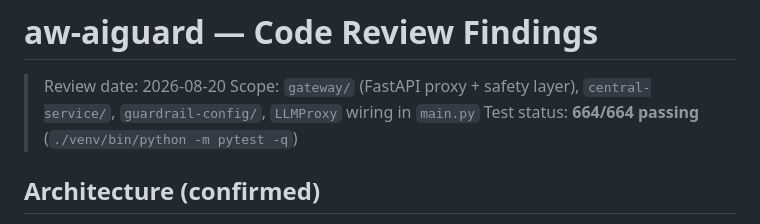
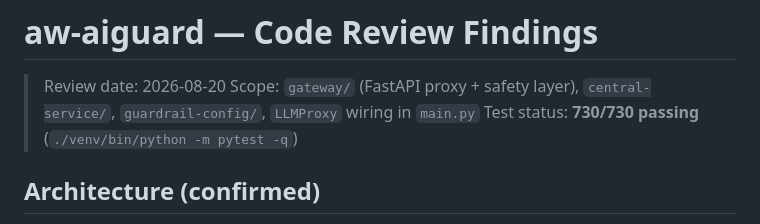
Before and after one commit to NikolaiLuchanov/aw-aiguard, a Markdown page: finding_all.md, the part around the change. Rendered like a GitHub page.

```diff
--- a/finding_all.md
+++ b/finding_all.md
@@ -2,7 +2,7 @@
 
 > Review date: 2026-08-20
 > Scope: `gateway/` (FastAPI proxy + safety layer), `central-service/`, `guardrail-config/`, `LLMProxy` wiring in `main.py`
-> Test status: **664/664 passing** (`./venv/bin/python -m pytest -q`)
+> Test status: **730/730 passing** (`./venv/bin/python -m pytest -q`)
 
 ## Architecture (confirmed)
 
```
Also changed, not shown: STRUCTURE.md (+2 -2 lines).
